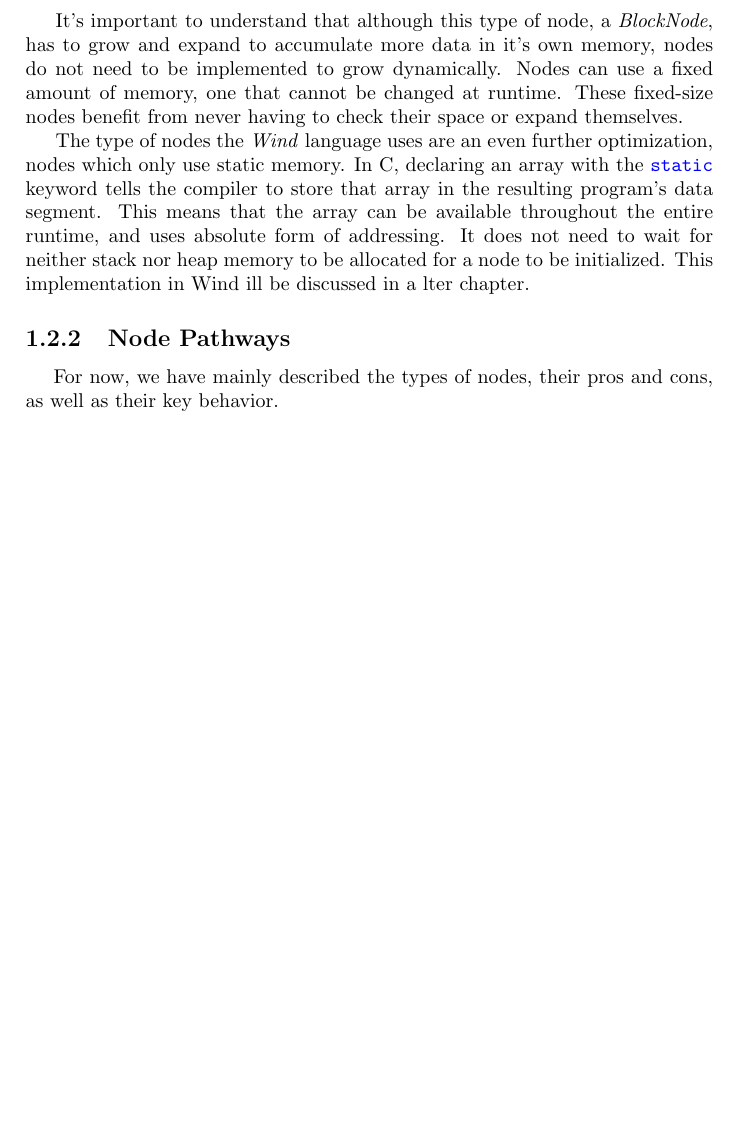
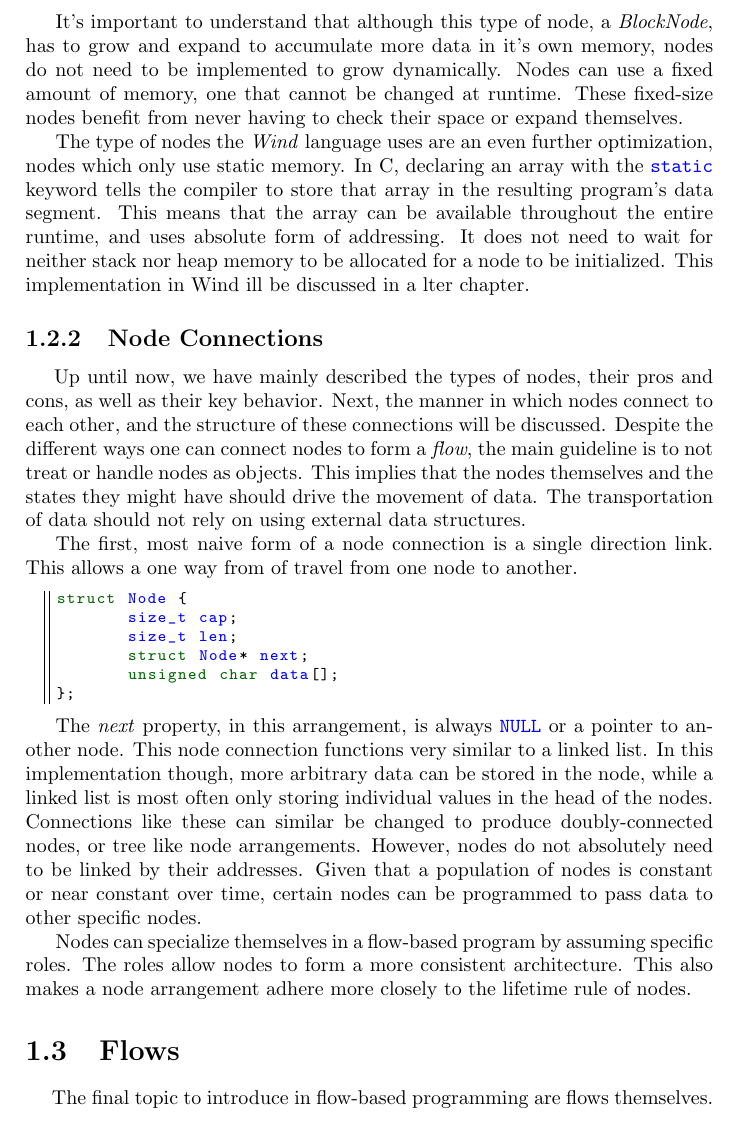
Before and after one commit to jweinst1/wind-book, a LaTeX book (WindaFlowProgrammingLanguage.tex, which reads chapters/FlowBasedProgramming.tex): part of page 13 of 13, cut so that both start at the same text, the shorter picture padded with empty space. Compiled offline with pdfLaTeX.

Commit message:
Wind Book work for Wed Aug  1 11:32:22 PDT 2018

```diff
--- a/chapters/FlowBasedProgramming.tex
+++ b/chapters/FlowBasedProgramming.tex
@@ -206,6 +206,25 @@ Where $capacity$ is the total allocated space of the memory segment, and $length
 \par It's important to understand that although this type of node, a \emph{BlockNode}, has to grow and expand to accumulate more data in it's own memory, nodes do not need to be implemented to grow dynamically. Nodes can use a fixed amount of memory, one that cannot be changed at runtime. These fixed-size nodes benefit from never having to check their space or expand themselves.
 \par The type of nodes the \emph{Wind} language uses are an even further optimization, nodes which only use static memory. In C, declaring an array with the \codeword{static} keyword tells the compiler to store that array in the resulting program's data segment. This means that the array can be available throughout the entire runtime, and uses absolute form of addressing. It does not need to wait for neither stack nor heap memory to be allocated for a node to be initialized. This implementation in Wind ill be discussed in a lter chapter.
 
-\subsection{Node Pathways}
+\subsection{Node Connections}
 
-\paragraph{  } For now, we have mainly described the types of nodes, their pros and cons, as well as their key behavior.
+\paragraph{  } Up until now, we have mainly described the types of nodes, their pros and cons, as well as their key behavior. Next, the manner in which nodes connect to each other, and the structure of these connections will be discussed. Despite the different ways one can connect nodes to form a \emph{flow}, the main guideline is to not treat or handle nodes as objects. This implies that the nodes themselves and the states they might have should drive the movement of data. The transportation of data should not rely on using external data structures.
+
+\par The first, most naive form of a node connection is a single direction link. This allows a one way from of travel from one node to another.
+
+\begin{lstlisting}[style=customc]
+struct Node {
+       size_t cap;
+       size_t len;
+       struct Node* next;
+       unsigned char data[];
+};
+\end{lstlisting}
+
+\par The \emph{next} property, in this arrangement, is always \codeword{NULL} or a pointer to another node. This node connection functions very similar to a linked list. In this implementation though, more arbitrary data can be stored in the node, while a linked list is most often only storing individual values in the head of the nodes. Connections like these can similar be changed to produce doubly-connected nodes, or tree like node arrangements. However, nodes do not absolutely need to be linked by their addresses. Given that a population of nodes is constant or near constant over time, certain nodes can be programmed to pass data to other specific nodes.
+
+\par Nodes can specialize themselves in a flow-based program by assuming specific roles. The roles allow nodes to form a more consistent architecture. This also makes a node arrangement adhere more closely to the lifetime rule of nodes.
+
+\section{Flows}
+
+\paragraph{  } The final topic to introduce in flow-based programming are flows themselves.
```
Also changed, not shown: WindaFlowProgrammingLanguage.pdf, 4 other files.
